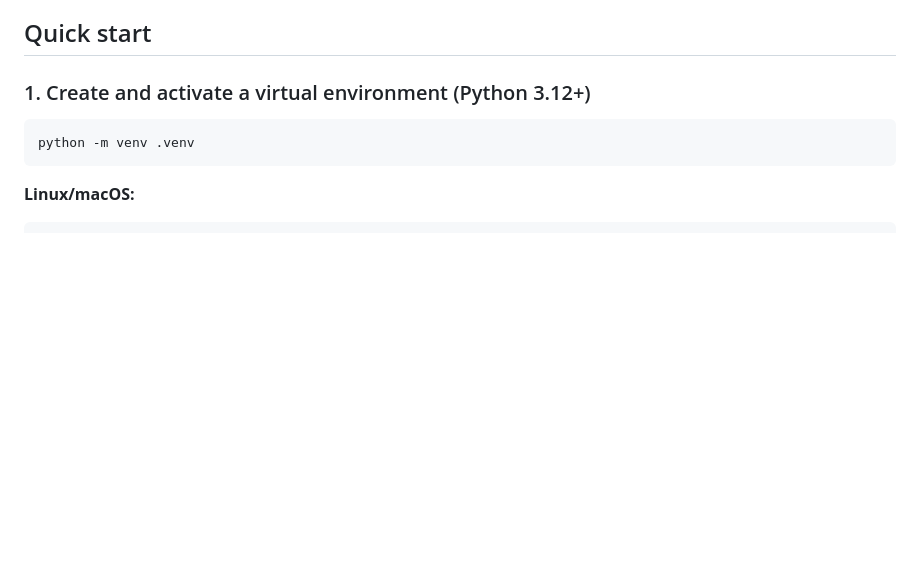
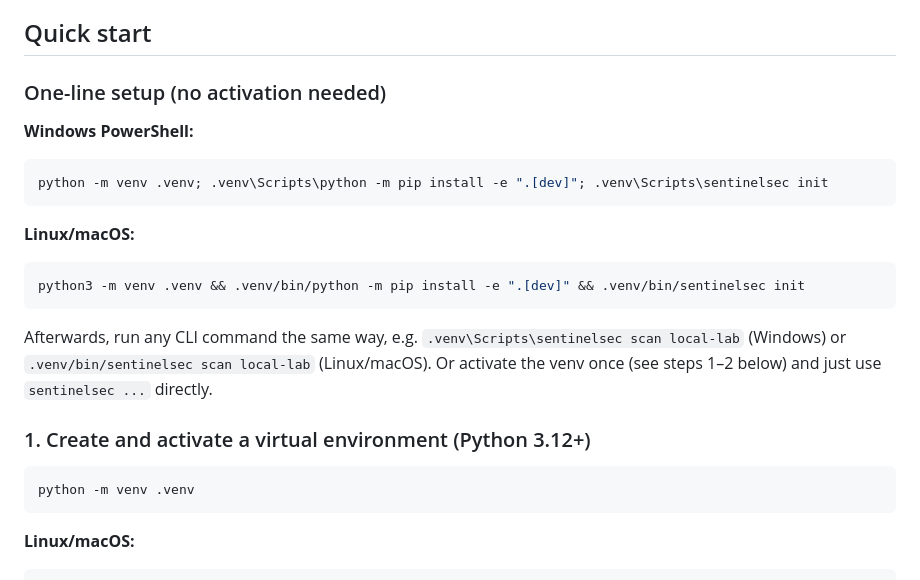
Before and after one commit to xorudra/SentinelAutoSec, a Markdown page: README.md, the part around the change. GitHub-like rendering; blank space fills up the shorter version.

Commit message:
docs: add verified one-line setup command for Windows and Linux/macOS

````diff
--- a/README.md
+++ b/README.md
@@ -36,6 +36,24 @@ See `docs/PHASES.md` for the completion matrix.
 - Optional: Docker (for the loopback lab), Nmap, Nuclei, OWASP ZAP (EXTENDED profile tools degrade gracefully when absent)
 
 ## Quick start
+
+### One-line setup (no activation needed)
+
+**Windows PowerShell:**
+
+```powershell
+python -m venv .venv; .venv\Scripts\python -m pip install -e ".[dev]"; .venv\Scripts\sentinelsec init
+```
+
+**Linux/macOS:**
+
+```bash
+python3 -m venv .venv && .venv/bin/python -m pip install -e ".[dev]" && .venv/bin/sentinelsec init
+```
+
+Afterwards, run any CLI command the same way, e.g. `.venv\Scripts\sentinelsec scan local-lab`
+(Windows) or `.venv/bin/sentinelsec scan local-lab` (Linux/macOS). Or activate the venv once
+(see steps 1–2 below) and just use `sentinelsec ...` directly.
 
 ### 1. Create and activate a virtual environment (Python 3.12+)
 
````
